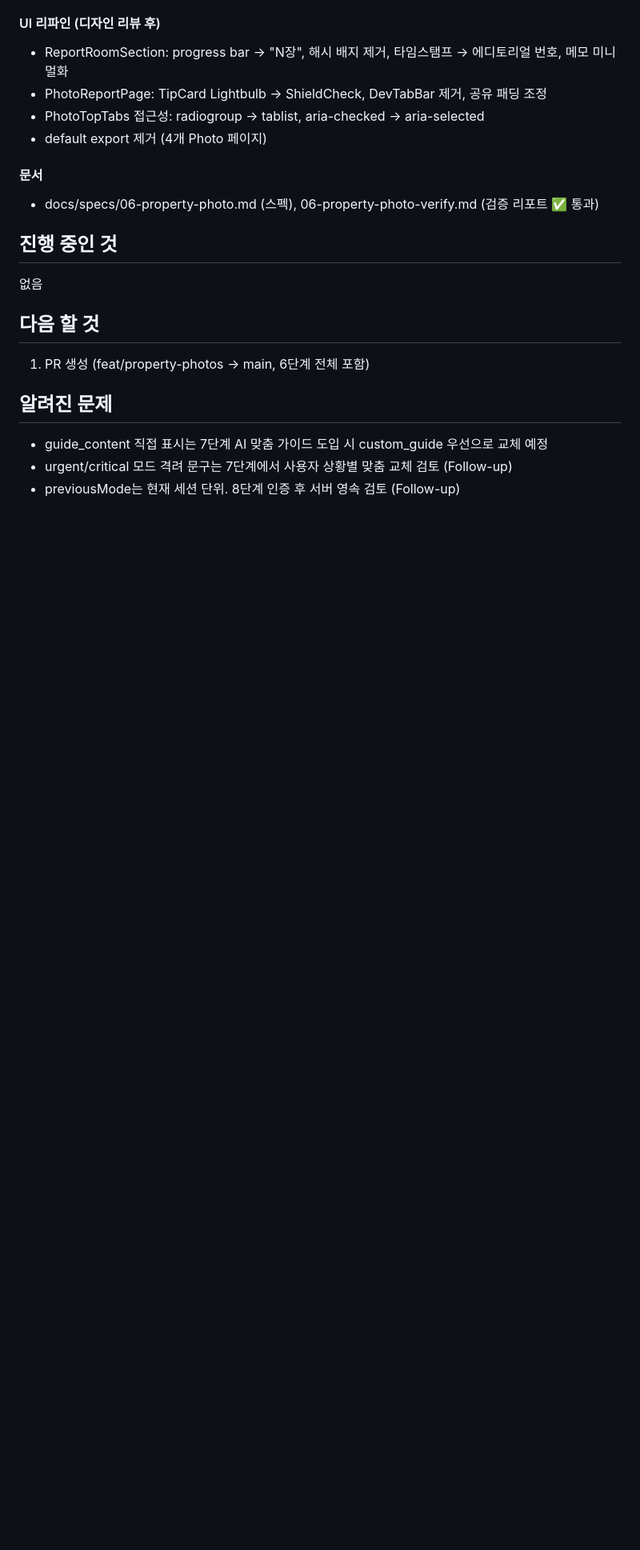
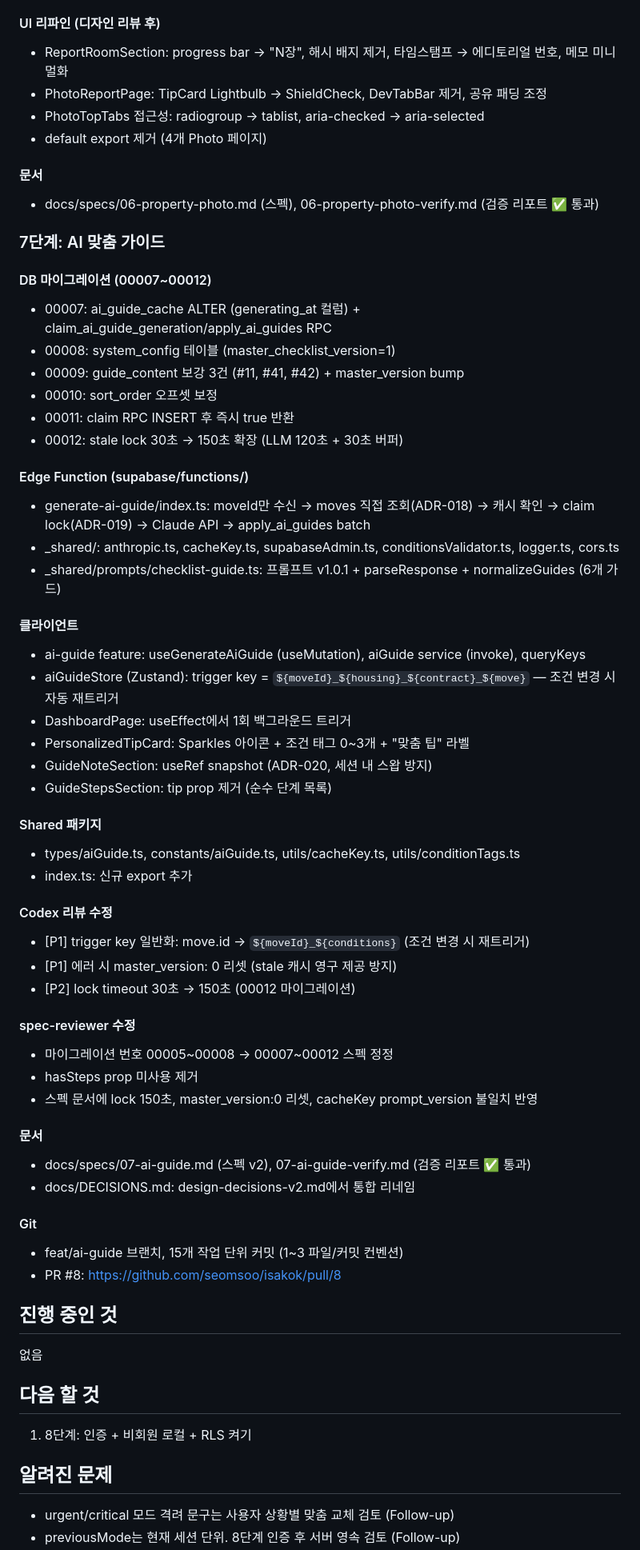
Before and after one commit to seomsoo/isakok, a Markdown page: docs/STATUS.md, the part around one of its changes. Shown at 80% size. GitHub-like rendering; blank space fills up the shorter version.

Commit message:
docs(status): update for stage 7 completion

```diff
--- a/docs/STATUS.md
+++ b/docs/STATUS.md
@@ -239,16 +239,68 @@
 
 - docs/specs/06-property-photo.md (스펙), 06-property-photo-verify.md (검증 리포트 ✅ 통과)
 
+### 7단계: AI 맞춤 가이드
+
+#### DB 마이그레이션 (00007~00012)
+
+- 00007: ai_guide_cache ALTER (generating_at 컬럼) + claim_ai_guide_generation/apply_ai_guides RPC
+- 00008: system_config 테이블 (master_checklist_version=1)
+- 00009: guide_content 보강 3건 (#11, #41, #42) + master_version bump
+- 00010: sort_order 오프셋 보정
+- 00011: claim RPC INSERT 후 즉시 true 반환
+- 00012: stale lock 30초 → 150초 확장 (LLM 120초 + 30초 버퍼)
+
+#### Edge Function (supabase/functions/)
+
+- generate-ai-guide/index.ts: moveId만 수신 → moves 직접 조회(ADR-018) → 캐시 확인 → claim lock(ADR-019) → Claude API → apply_ai_guides batch
+- _shared/: anthropic.ts, cacheKey.ts, supabaseAdmin.ts, conditionsValidator.ts, logger.ts, cors.ts
+- _shared/prompts/checklist-guide.ts: 프롬프트 v1.0.1 + parseResponse + normalizeGuides (6개 가드)
+
+#### 클라이언트
+
+- ai-guide feature: useGenerateAiGuide (useMutation), aiGuide service (invoke), queryKeys
+- aiGuideStore (Zustand): trigger key = `${moveId}_${housing}_${contract}_${move}` — 조건 변경 시 자동 재트리거
+- DashboardPage: useEffect에서 1회 백그라운드 트리거
+- PersonalizedTipCard: Sparkles 아이콘 + 조건 태그 0~3개 + "맞춤 팁" 라벨
+- GuideNoteSection: useRef snapshot (ADR-020, 세션 내 스왑 방지)
+- GuideStepsSection: tip prop 제거 (순수 단계 목록)
+
+#### Shared 패키지
+
+- types/aiGuide.ts, constants/aiGuide.ts, utils/cacheKey.ts, utils/conditionTags.ts
+- index.ts: 신규 export 추가
+
+#### Codex 리뷰 수정
+
+- [P1] trigger key 일반화: move.id → `${moveId}_${conditions}` (조건 변경 시 재트리거)
+- [P1] 에러 시 master_version: 0 리셋 (stale 캐시 영구 제공 방지)
+- [P2] lock timeout 30초 → 150초 (00012 마이그레이션)
+
+#### spec-reviewer 수정
+
+- 마이그레이션 번호 00005~00008 → 00007~00012 스펙 정정
+- hasSteps prop 미사용 제거
+- 스펙 문서에 lock 150초, master_version:0 리셋, cacheKey prompt_version 불일치 반영
+
+#### 문서
+
+- docs/specs/07-ai-guide.md (스펙 v2), 07-ai-guide-verify.md (검증 리포트 ✅ 통과)
+- docs/DECISIONS.md: design-decisions-v2.md에서 통합 리네임
+
+#### Git
+
+- feat/ai-guide 브랜치, 15개 작업 단위 커밋 (1~3 파일/커밋 컨벤션)
+- PR #8: https://github.com/seomsoo/isakok/pull/8
+
 ## 진행 중인 것
 
 없음
 
 ## 다음 할 것
 
-1. PR 생성 (feat/property-photos → main, 6단계 전체 포함)
+1. 8단계: 인증 + 비회원 로컬 + RLS 켜기
 
 ## 알려진 문제
 
-- guide_content 직접 표시는 7단계 AI 맞춤 가이드 도입 시 custom_guide 우선으로 교체 예정
-- urgent/critical 모드 격려 문구는 7단계에서 사용자 상황별 맞춤 교체 검토 (Follow-up)
+- urgent/critical 모드 격려 문구는 사용자 상황별 맞춤 교체 검토 (Follow-up)
 - previousMode는 현재 세션 단위. 8단계 인증 후 서버 영속 검토 (Follow-up)
```
Also changed, not shown: other parts of docs/STATUS.md (+4 -2 lines).
